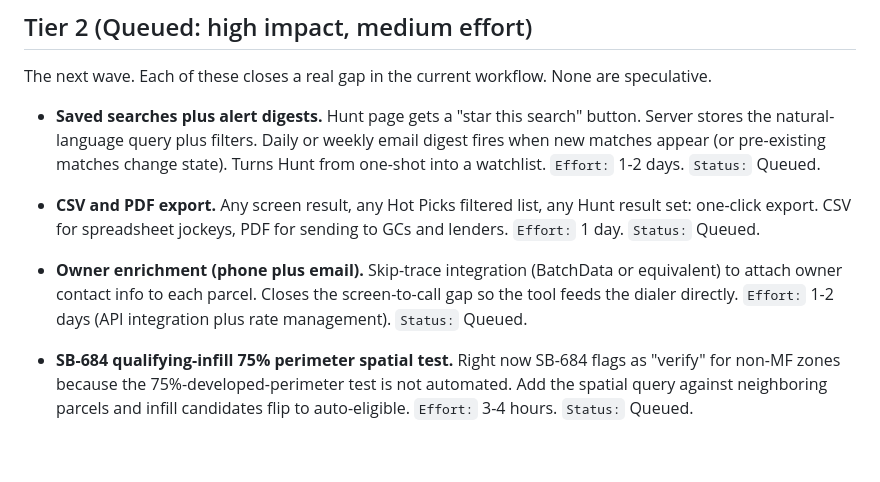
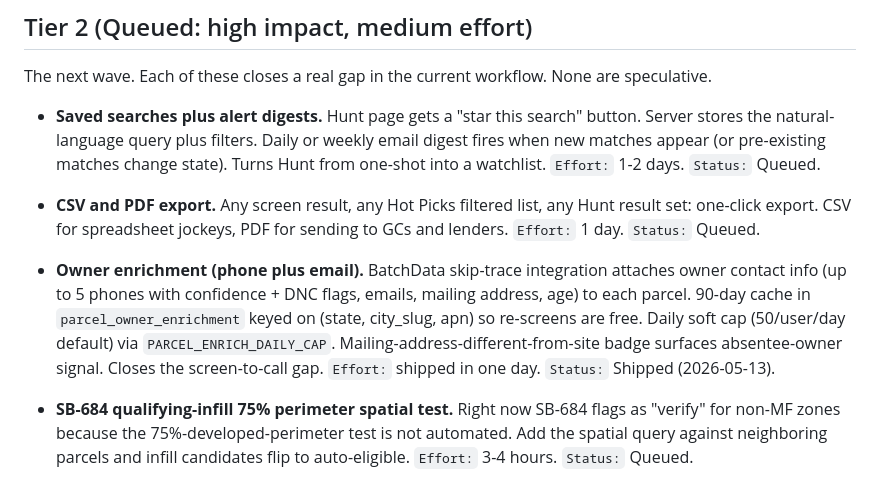
Before and after one commit to wburns02/permit-api, a Markdown page: docs/parcel-screen/ROADMAP.md, the part around the change. Rendered like a GitHub page; blank space fills up the shorter version.

Commit message:
docs(parcel-screen): mark Owner Enrichment as Shipped 2026-05-13

```diff
--- a/docs/parcel-screen/ROADMAP.md
+++ b/docs/parcel-screen/ROADMAP.md
@@ -42,7 +42,7 @@ The next wave. Each of these closes a real gap in the current workflow. None are
 
 - **CSV and PDF export.** Any screen result, any Hot Picks filtered list, any Hunt result set: one-click export. CSV for spreadsheet jockeys, PDF for sending to GCs and lenders. `Effort:` 1 day. `Status:` Queued.
 
-- **Owner enrichment (phone plus email).** Skip-trace integration (BatchData or equivalent) to attach owner contact info to each parcel. Closes the screen-to-call gap so the tool feeds the dialer directly. `Effort:` 1-2 days (API integration plus rate management). `Status:` Queued.
+- **Owner enrichment (phone plus email).** BatchData skip-trace integration attaches owner contact info (up to 5 phones with confidence + DNC flags, emails, mailing address, age) to each parcel. 90-day cache in `parcel_owner_enrichment` keyed on (state, city_slug, apn) so re-screens are free. Daily soft cap (50/user/day default) via `PARCEL_ENRICH_DAILY_CAP`. Mailing-address-different-from-site badge surfaces absentee-owner signal. Closes the screen-to-call gap. `Effort:` shipped in one day. `Status:` Shipped (2026-05-13).
 
 - **SB-684 qualifying-infill 75% perimeter spatial test.** Right now SB-684 flags as "verify" for non-MF zones because the 75%-developed-perimeter test is not automated. Add the spatial query against neighboring parcels and infill candidates flip to auto-eligible. `Effort:` 3-4 hours. `Status:` Queued.
 
```
